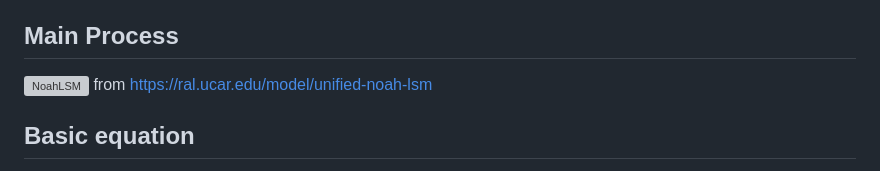
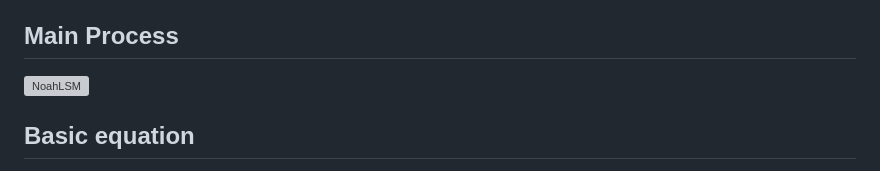
Before and after one commit to CUG-hydro/NoahPy, a Markdown page: README.md, the part around the change. Drawn GitHub-style; grey boxes are pictures that could not be loaded.

```diff
--- a/README.md
+++ b/README.md
@@ -4,7 +4,6 @@ A new version of the backpropagation support for the land surface model.The mode
 ## Main Process
 
 ![NoahLSM](https://github.com/user-attachments/assets/2d062cde-37a6-49e0-ad69-8dd7b2564081)
-from https://ral.ucar.edu/model/unified-noah-lsm
 
 ## Basic equation
 
```
